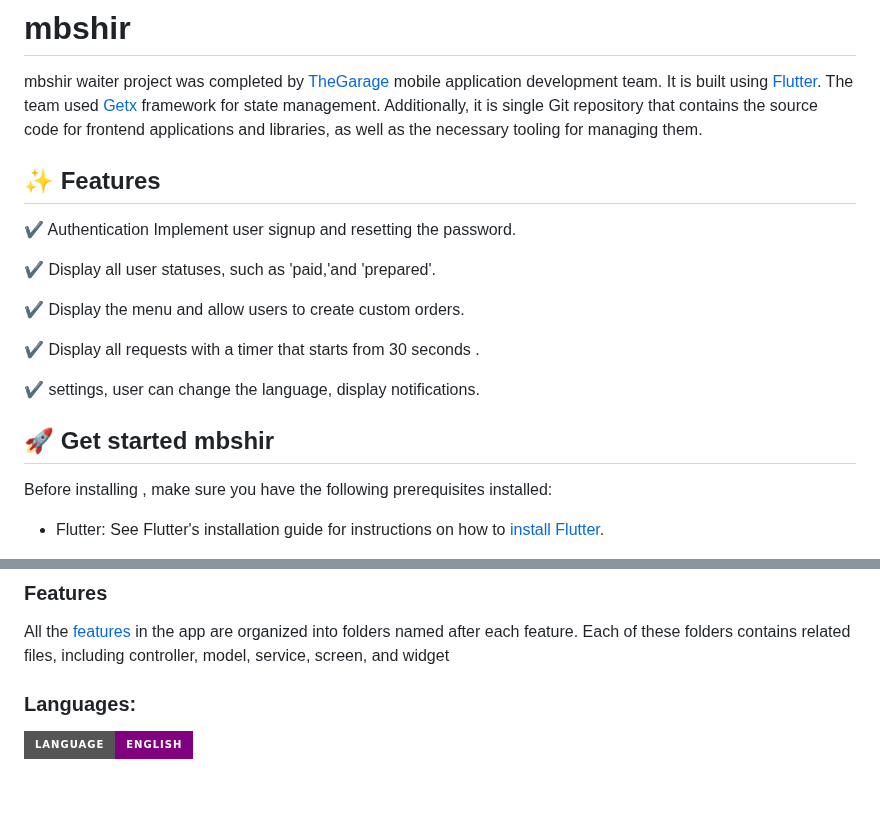
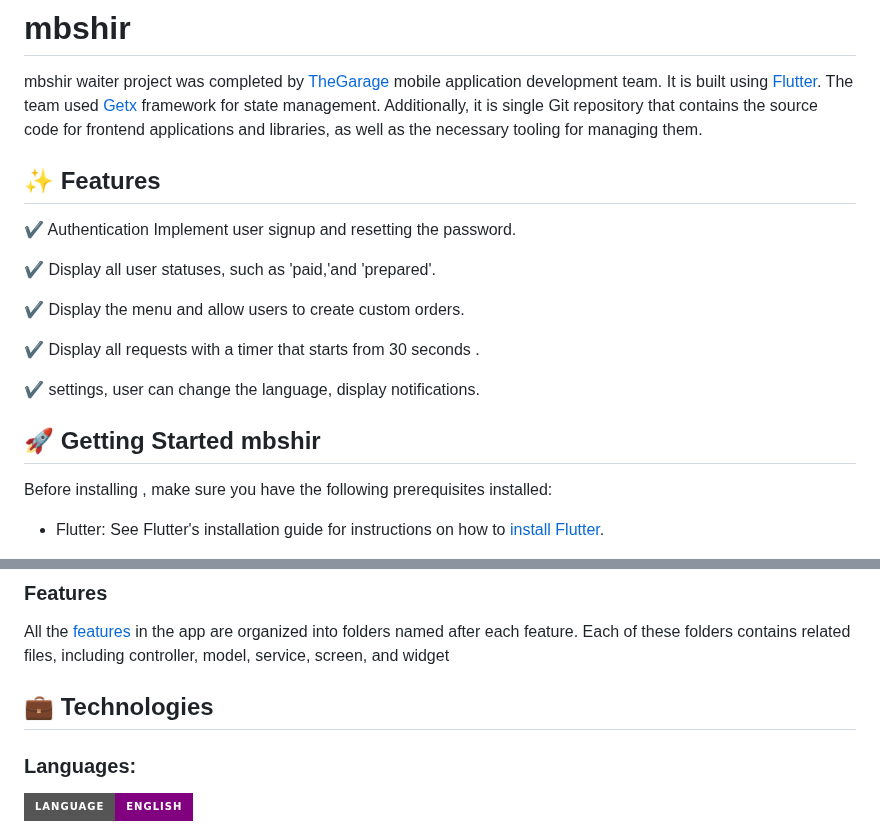
Before and after one commit to afnanalmohd/task_flutterr, a Markdown page: README.md, 2 parts joined by grey strips. Rendered like a GitHub page; badges without logos; blank space fills up the shorter version.

```diff
--- a/README.md
+++ b/README.md
@@ -5,10 +5,6 @@
 mbshir waiter project was completed by <a href="https://thegarage.sa">TheGarage</a>
  mobile application development team. It is built using <a href="https://docs.flutter.dev/get-started/install"> Flutter</a>.
 The team used <a href="https://pub.dev/packages/get">Getx</a> framework for state management. Additionally, it is single Git repository that contains the source code for frontend applications and libraries, as well as the necessary tooling for managing them.
-
-
-
-
 
 
 
@@ -27,7 +23,7 @@ The team used <a href="https://pub.dev/packages/get">Getx</a> framework for stat
 
 
 
-## 🚀  Get started  mbshir
+## 🚀  Getting Started  mbshir
 
 Before installing , make sure you have the following prerequisites installed:
 
@@ -92,6 +88,11 @@ mbshir
 
 
 
+## 💼 Technologies
+
+
+
+
 
 ### Languages:
 [![English](https://img.shields.io/badge/Language-English-purple?style=for-the-badge)](README.md)
```
